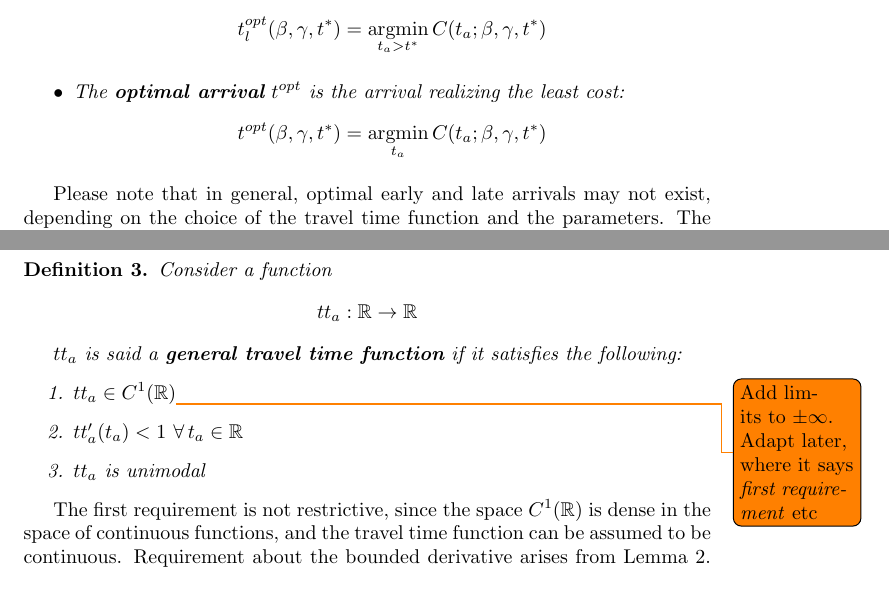
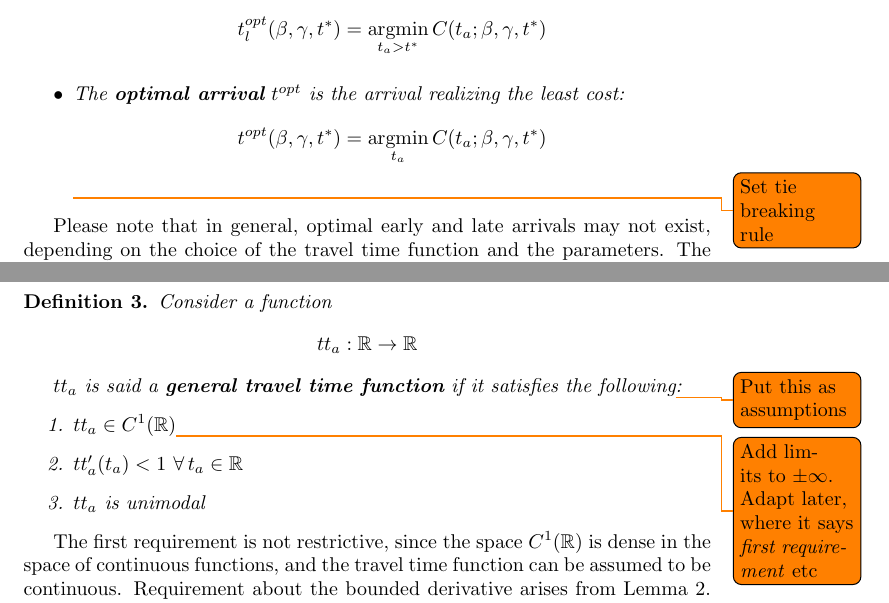
Before and after one commit to Piripuz/inverting-departure-paper, a LaTeX document (main.tex, which reads Sections/Theory.tex): two parts of pages 6 and 13 of 25, joined at a grey line, cut so that both start at the same text. Compiled offline with pdfLaTeX.

Commit message:
Added todo

```diff
--- a/Sections/Theory.tex
+++ b/Sections/Theory.tex
@@ -245,7 +245,7 @@ the two cases are separated, so that they can be studied independently.
   \item The \textbf{optimal arrival} \(t^{opt}\) is the arrival realizing the least cost:
     \begin{equation*}
       t^{opt}(\beta, \gamma ,t^*) = \argmin_{t_a}C(t_a; \beta, \gamma, t^*)
-    \end{equation*}
+    \end{equation*}\todo{Set tie breaking rule}
   \end{itemize}
 \end{definition}
 
@@ -597,7 +597,7 @@ and can be made simpler by assuming the travel time function to have some realis
     tt_a: \R \rightarrow \R
   \end{equation*}
 
-  \(tt_a\) is said a \textbf{general travel time function} if it satisfies the following:
+  \(tt_a\) is said a \textbf{general travel time function} if it satisfies the following\todo{Put this as assumptions}:
   \begin{enumerate}
   \item \(tt_a \in C^1(\R)\)\todo{Add limits to \(\pm\infty\). Adapt later, where it says \textit{first requirement} etc}
   \item \(tt_a'(t_a) < 1\ \forall\, t_a\in \R\)
```
